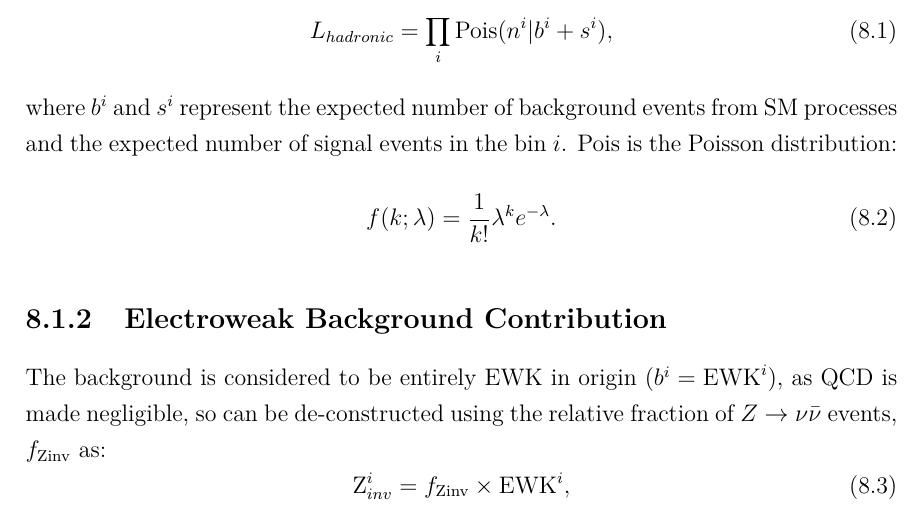
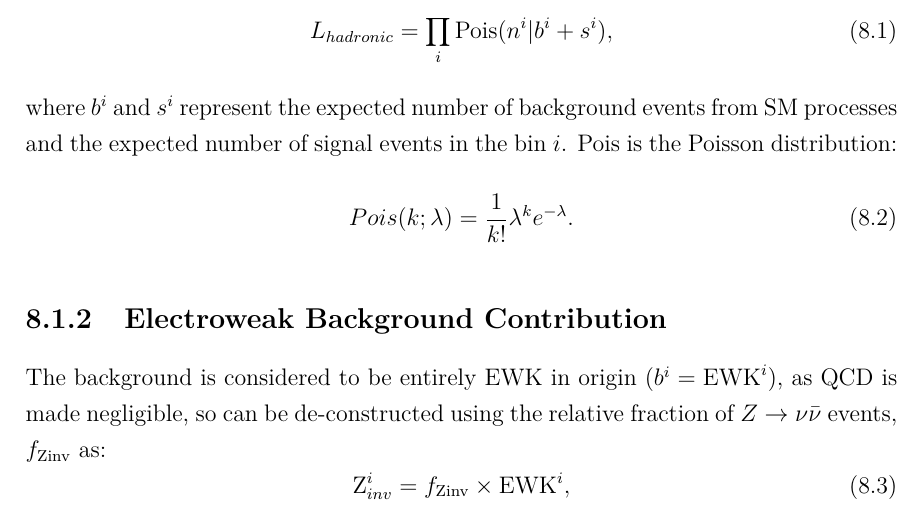
Before and after one commit to dsmiff/thesis-1, a LaTeX thesis (thesis.tex, which reads Chapter7/chapter7.tex): part of page 97 of 174, cut so that both start at the same text. Compiled offline with pdfLaTeX.

Commit message:
change name of poisson function, to not confuse with f for signal strength param

```diff
--- a/Chapter7/chapter7.tex
+++ b/Chapter7/chapter7.tex
@@ -29,7 +29,7 @@ processes and the expected number of signal events in the bin $i$. Pois is
 the Poisson distribution:
 
 \begin{equation}
-f(k;\lambda) = \frac{1}{k!}\lambda^k e^{-\lambda}.
+Pois(k;\lambda) = \frac{1}{k!}\lambda^k e^{-\lambda}.
 \end{equation}
 
 
```
